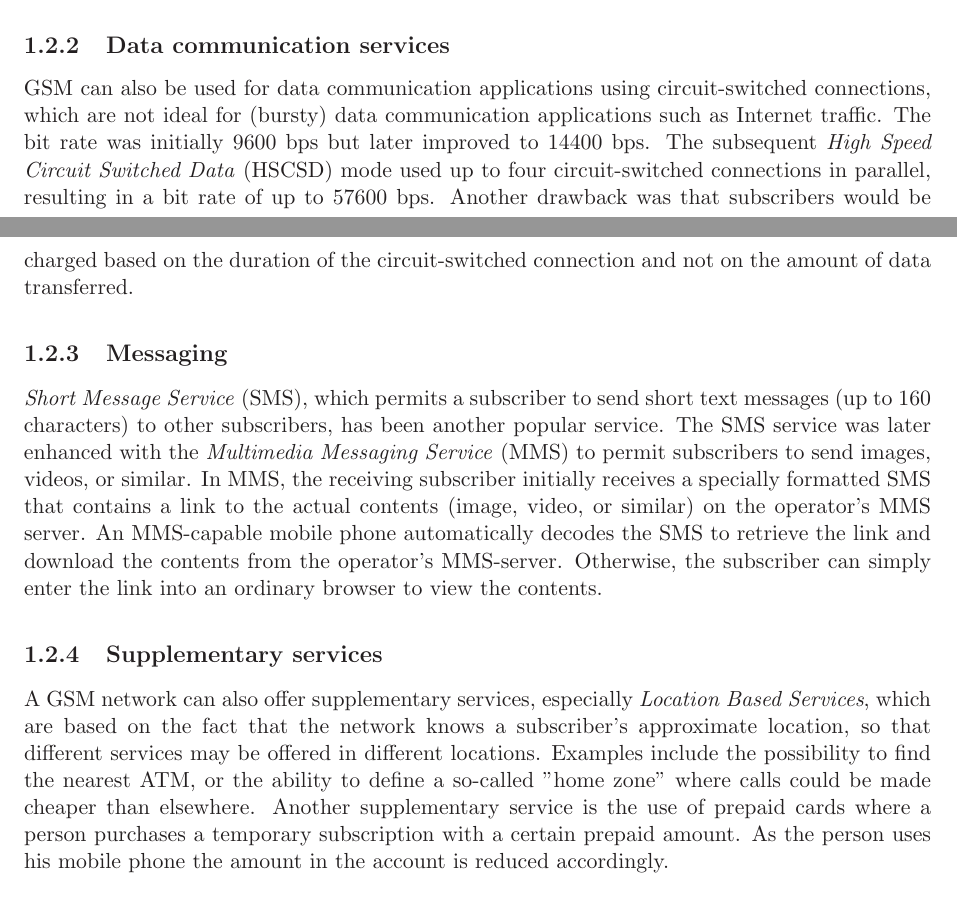
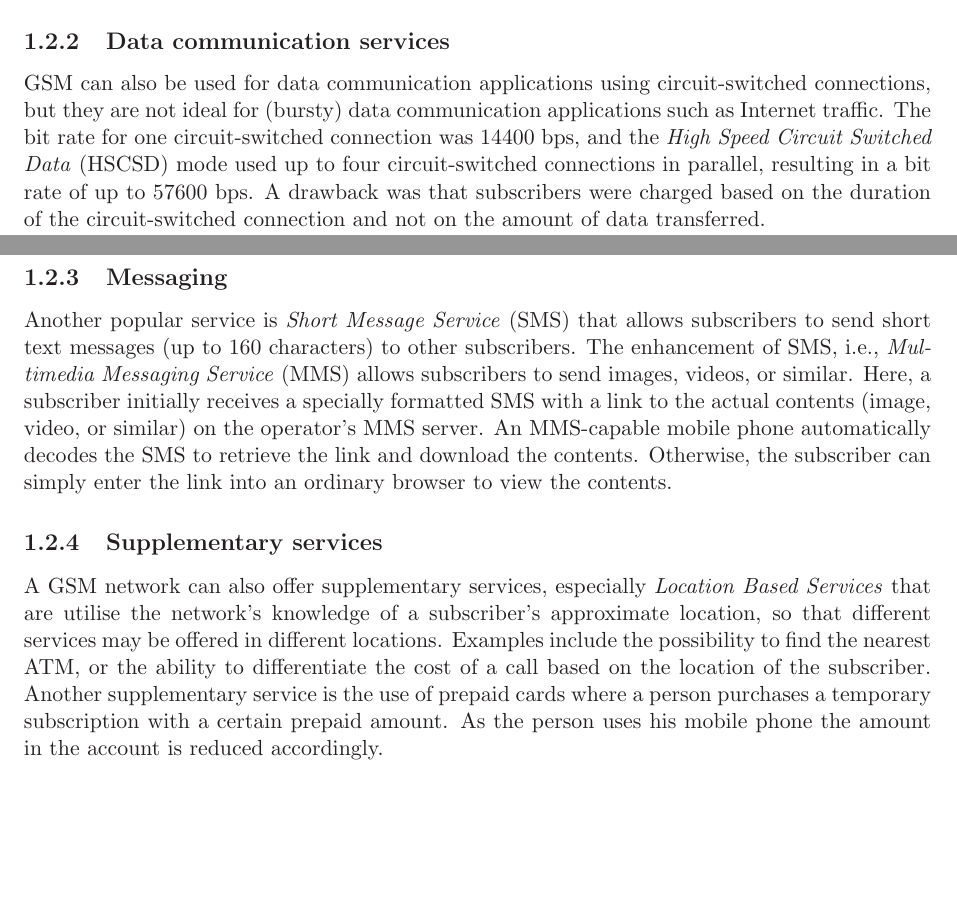
Before and after one commit to lstaalhagen/LectureNote34322, a LaTeX document (Mobile Networks for Data Communication.tex, which reads teleservicesv2.tex): two parts of pages 4 and 5 of 32, joined at a grey line, cut so that both start at the same text, the shorter picture padded with empty space. Compiled offline with LaTeX, dvips and Ghostscript.

Commit message:
'20230203-1345'

```diff
--- a/teleservicesv2.tex
+++ b/teleservicesv2.tex
@@ -37,13 +37,13 @@ Figure~\ref{fig:gsm_voicecoding} illustrates the original voice coding in GSM. T
 This voice coding is called \emph{Full Rate} coding and was part of GSM from the start. An improved compression algorithm (\emph{Enhanced Full Rate} (EFR) coding) was specified later, which has improved audio quality. This algorithm generates 244~bits for every block of 20~ms voice signal, corresponding to a (compressed) bit rate of 12.2~kbps. \emph{Half Rate} (HR) coding, where voice signals are compressed to only 6.5~kbps digital signals, can be used to increase the capacity (number of simultaneous voice calls) at the expense of lower voice quality.
 
 \subsection{Data communication services}
-GSM can also be used for data communication applications using circuit-switched connections, which are not ideal for (bursty) data communication applications such as Internet traffic. The bit rate was initially 9600~bps but later improved to 14400~bps. The subsequent \emph{High Speed Circuit Switched Data} (HSCSD) mode used up to four circuit-switched connections in parallel, resulting in a bit rate of up to 57600~bps. Another drawback  was that subscribers would be charged based on the duration of the circuit-switched connection and not on the amount of data transferred.
+GSM can also be used for data communication applications using circuit-switched connections, but they are not ideal for (bursty) data communication applications such as Internet traffic. The bit rate for one circuit-switched connection was 14400~bps, and the \emph{High Speed Circuit Switched Data} (HSCSD) mode used up to four circuit-switched connections in parallel, resulting in a bit rate of up to 57600~bps. A drawback was that subscribers were charged based on the duration of the circuit-switched connection and not on the amount of data transferred.
 
 \subsection{Messaging}
-\emph{Short Message Service} (SMS), which permits a subscriber to send short text messages (up to 160 characters) to other subscribers, has been another popular service. The SMS service was later enhanced with the \emph{Multimedia Messaging Service} (MMS) to permit subscribers to send images, videos, or similar. In MMS, the receiving subscriber initially receives a specially formatted SMS that contains a link to the actual contents (image, video, or similar) on the operator's MMS server. An MMS-capable mobile phone automatically decodes the SMS to retrieve the link and download the contents from the operator's MMS-server. Otherwise, the subscriber can simply enter the link into an ordinary browser to view the contents.
+Another popular service is \emph{Short Message Service} (SMS) that allows subscribers to send short text messages (up to 160 characters) to other subscribers. The enhancement of SMS, \ie \emph{Multimedia Messaging Service} (MMS) allows subscribers to send images, videos, or similar. Here, a subscriber initially receives a specially formatted SMS with a link to the actual contents (image, video, or similar) on the operator's MMS server. An MMS-capable mobile phone automatically decodes the SMS to retrieve the link and download the contents. Otherwise, the subscriber can simply enter the link into an ordinary browser to view the contents.
 
 \subsection{Supplementary services}
-A GSM network can also offer supplementary services, especially \emph{Location Based Services}, which are based on the fact that the network knows a subscriber's approximate location, so that different services may be offered in different locations. Examples include the possibility to find the nearest ATM, or the ability to define a so-called ''home zone'' where calls could be made cheaper than elsewhere. Another supplementary service is the use of prepaid cards where a person purchases a temporary subscription with a certain prepaid amount. As the person uses his mobile phone the amount in the account is reduced accordingly.
+A GSM network can also offer supplementary services, especially \emph{Location Based Services} that are utilise the network's knowledge of a subscriber's approximate location, so that different services may be offered in different locations. Examples include the possibility to find the nearest ATM, or the ability to differentiate the cost of a call based on the location of the subscriber. Another supplementary service is the use of prepaid cards where a person purchases a temporary subscription with a certain prepaid amount. As the person uses his mobile phone the amount in the account is reduced accordingly.
 
 \section{GPRS/EDGE -- 2.5th and 2.75th generation mobile communication technology}
 The popularity of laptop computers in the 1990s resulted in an increased demand for Internet access ''on-the-road''. However, GSM only offers fixed bit rate circuit-switched connections with charging based on the duration of the circuit-switched connection instead of the amount of information transferred. Native support for packet-switched communication (for better utilisation of network resources due to stochastic multiplexing) and charging based on the amount of data transferred would be preferable for the subscribers.
```
